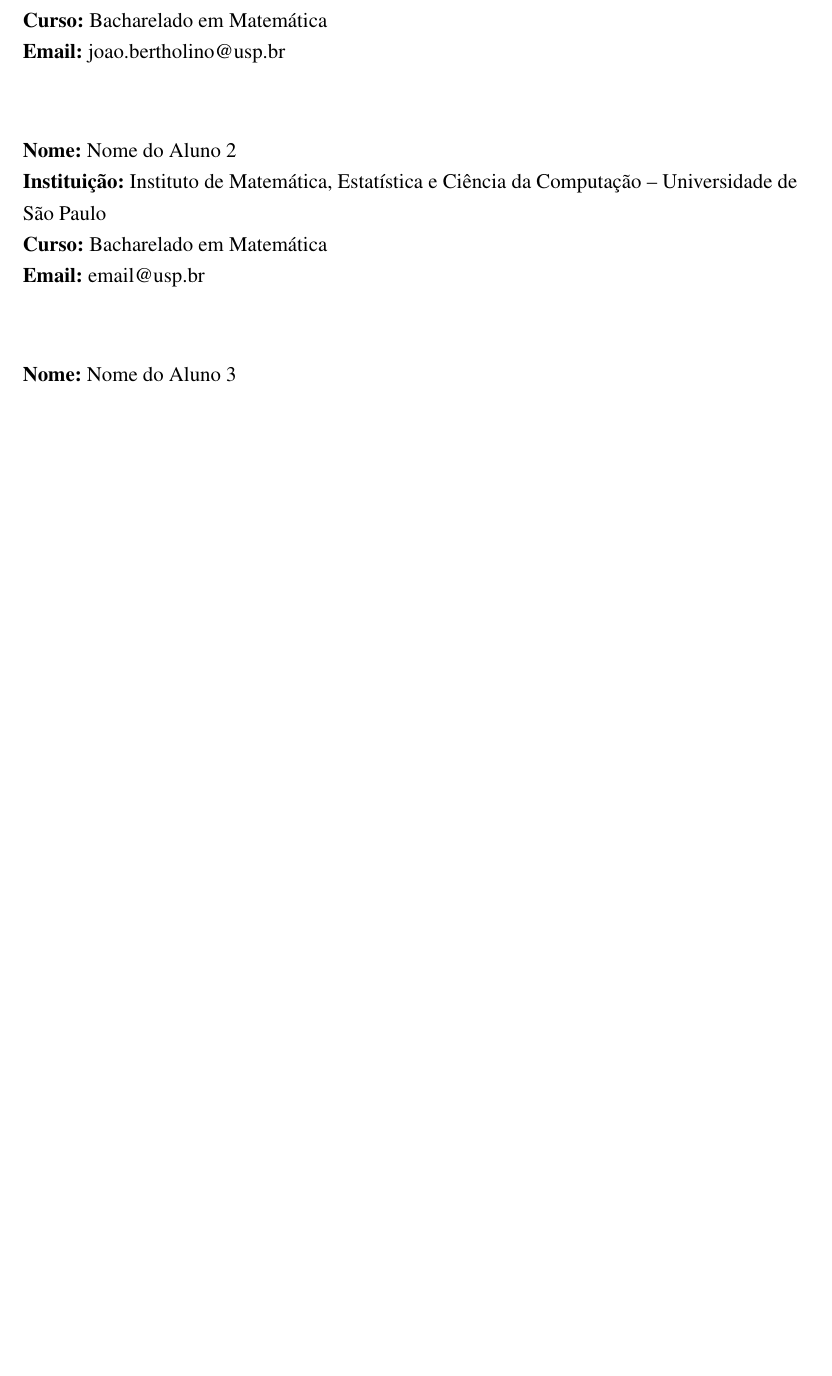
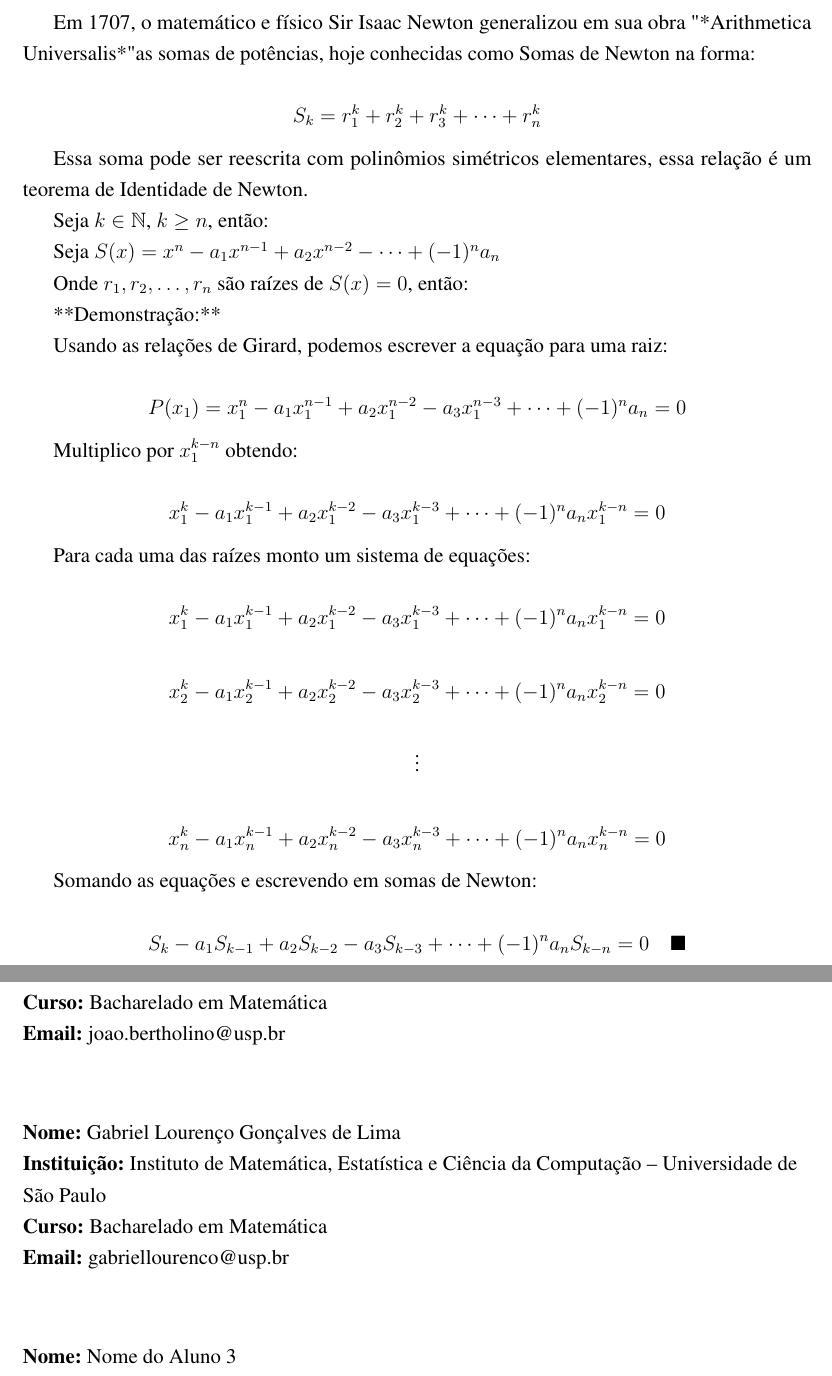
Before and after one commit to joaobertholino/MAT0101--Trabalho-Final, a LaTeX thesis (main.tex, which reads chapters/chapters.tex, members/members.tex): part of page 8 of 8 before the commit and two parts of pages 6 and 8 of 8 after it, the two joined at a grey line, cut at the place of the change, the shorter picture padded with empty space. Compiled offline with pdfLaTeX.

Commit message:
capítulo 3 feito

```diff
--- a/chapters/chapters.tex
+++ b/chapters/chapters.tex
@@ -39,7 +39,41 @@ Para os de $n$-ésimo grau, com $a_k \neq 0$, sendo $1 \leq k \leq n$, teremos:
 \par
 A beleza dessas proporções pode ser apreciada na soma de potências, que será desenvolvido durante o próximo capítulo.
 \chapter{Soma de potências}
+Em 1707, o matemático e físico Sir Isaac Newton generalizou em sua obra "*Arithmetica Universalis*" as somas de potências, hoje conhecidas como Somas de Newton na forma:
 
+$$S_{k} = r_{1}^{k} + r_{2}^{k} + r_{3}^{k} + \dots + r_{n}^{k}$$
+
+Essa soma pode ser reescrita com polinômios simétricos elementares, essa relação é um teorema de Identidade de Newton.
+
+Seja $k \in \mathbb{N}$, $k \ge n$, então:
+
+Seja $S(x) = x^{n} - a_{1}x^{n-1} + a_{2}x^{n-2} - \dots + (-1)^{n}a_{n}$
+
+Onde $r_{1}, r_{2}, \dots, r_{n}$ são raízes de $S(x)=0$, então:
+
+**Demonstração:**
+
+Usando as relações de Girard, podemos escrever a equação para uma raiz:
+
+$$P(x_{1}) = x_{1}^{n} - a_{1}x_{1}^{n-1} + a_{2}x_{1}^{n-2} - a_{3}x_{1}^{n-3} + \dots + (-1)^{n}a_{n} = 0$$
+
+Multiplico por $x_{1}^{k-n}$ obtendo:
+
+$$x_{1}^{k} - a_{1}x_{1}^{k-1} + a_{2}x_{1}^{k-2} - a_{3}x_{1}^{k-3} + \dots + (-1)^{n}a_{n}x_{1}^{k-n} = 0$$
+
+Para cada uma das raízes monto um sistema de equações:
+
+$$x_{1}^{k} - a_{1}x_{1}^{k-1} + a_{2}x_{1}^{k-2} - a_{3}x_{1}^{k-3} + \dots + (-1)^{n}a_{n}x_{1}^{k-n} = 0$$
+
+$$x_{2}^{k} - a_{1}x_{2}^{k-1} + a_{2}x_{2}^{k-2} - a_{3}x_{2}^{k-3} + \dots + (-1)^{n}a_{n}x_{2}^{k-n} = 0$$
+
+$$\vdots$$
+
+$$x_{n}^{k} - a_{1}x_{n}^{k-1} + a_{2}x_{n}^{k-2} - a_{3}x_{n}^{k-3} + \dots + (-1)^{n}a_{n}x_{n}^{k-n} = 0$$
+
+Somando as equações e escrevendo em somas de Newton:
+
+$$S_{k} - a_{1}S_{k-1} + a_{2}S_{k-2} - a_{3}S_{k-3} + \dots + (-1)^{n}a_{n}S_{k-n} = 0 \quad \blacksquare$$
 \chapter{Aplicações}
 
 \postextual
--- a/members/members.tex
+++ b/members/members.tex
@@ -13,10 +13,10 @@
 \vspace{0.5cm}
 
 \begin{flushleft}
-  \textbf{Nome:} Nome do Aluno 2 \par
+  \textbf{Nome:} Gabriel Lourenço Gonçalves de Lima \par
   \textbf{Instituição:} Instituto de Matemática, Estatística e Ciência da Computação -- Universidade de São Paulo \par
   \textbf{Curso:} Bacharelado em Matemática \par
-  \textbf{Email:} email@usp.br
+  \textbf{Email:} gabriellourenco@usp.br
 \end{flushleft}
 
 \vspace{0.5cm}
```
